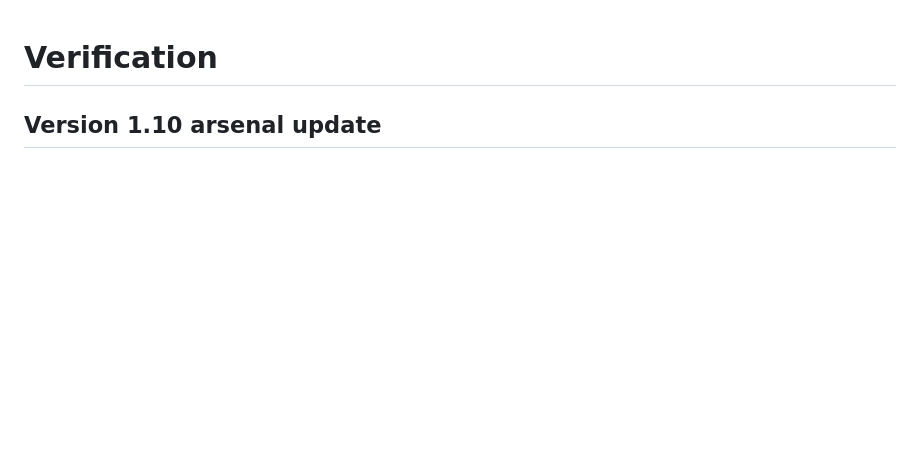
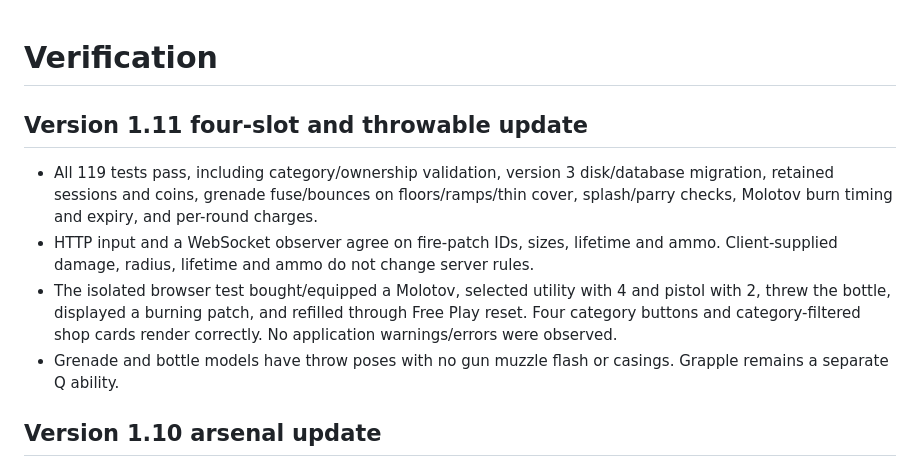
Before and after one commit to GojoSatrou0/lowk-tuff, a Markdown page: docs/VERIFICATION.md, the part around the change. Rendered like a GitHub page; blank space fills up the shorter version.

Commit message:
Document four-slot and throwable verification

```diff
--- a/docs/VERIFICATION.md
+++ b/docs/VERIFICATION.md
@@ -1,4 +1,11 @@
 # Verification
+
+## Version 1.11 four-slot and throwable update
+
+- All 119 tests pass, including category/ownership validation, version 3 disk/database migration, retained sessions and coins, grenade fuse/bounces on floors/ramps/thin cover, splash/parry checks, Molotov burn timing and expiry, and per-round charges.
+- HTTP input and a WebSocket observer agree on fire-patch IDs, sizes, lifetime and ammo. Client-supplied damage, radius, lifetime and ammo do not change server rules.
+- The isolated browser test bought/equipped a Molotov, selected utility with 4 and pistol with 2, threw the bottle, displayed a burning patch, and refilled through Free Play reset. Four category buttons and category-filtered shop cards render correctly. No application warnings/errors were observed.
+- Grenade and bottle models have throw poses with no gun muzzle flash or casings. Grapple remains a separate Q ability.
 
 ## Version 1.10 arsenal update
 
```
